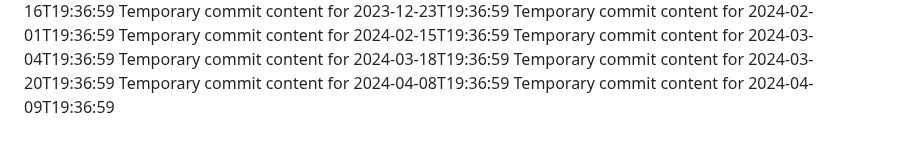
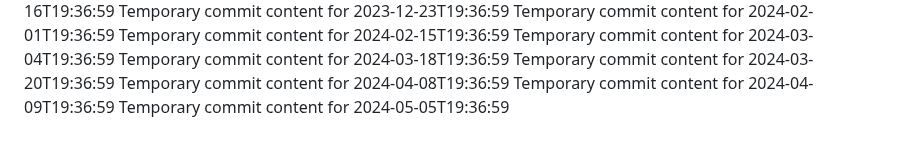
Before and after one commit to Ilovecheesecake/super-rotary-phone, a Markdown page: report.md, the part around the change. GitHub-like rendering.

```diff
--- a/report.md
+++ b/report.md
@@ -153,3 +153,4 @@ Temporary commit content for 2024-03-18T19:36:59
 Temporary commit content for 2024-03-20T19:36:59
 Temporary commit content for 2024-04-08T19:36:59
 Temporary commit content for 2024-04-09T19:36:59
+Temporary commit content for 2024-05-05T19:36:59
```
